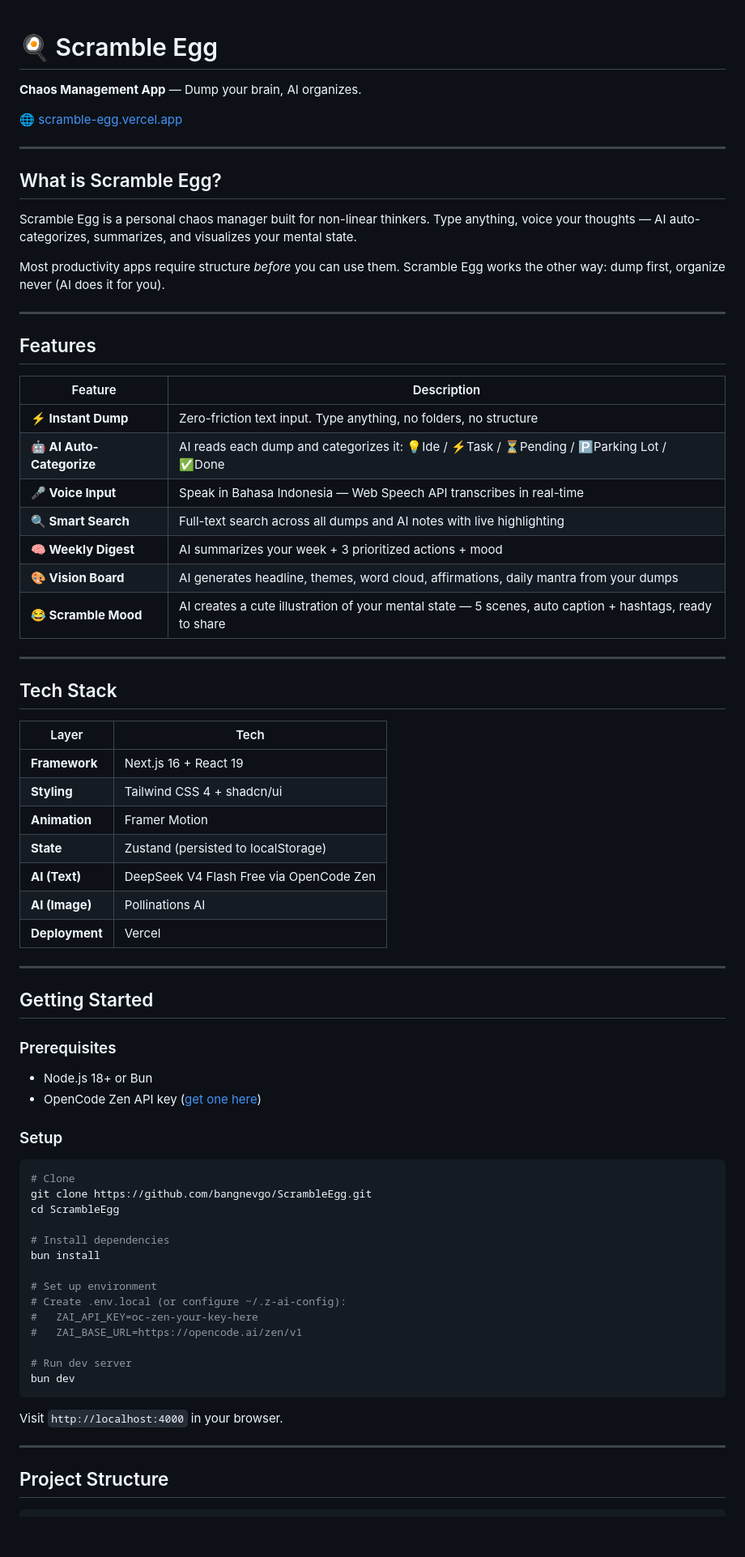
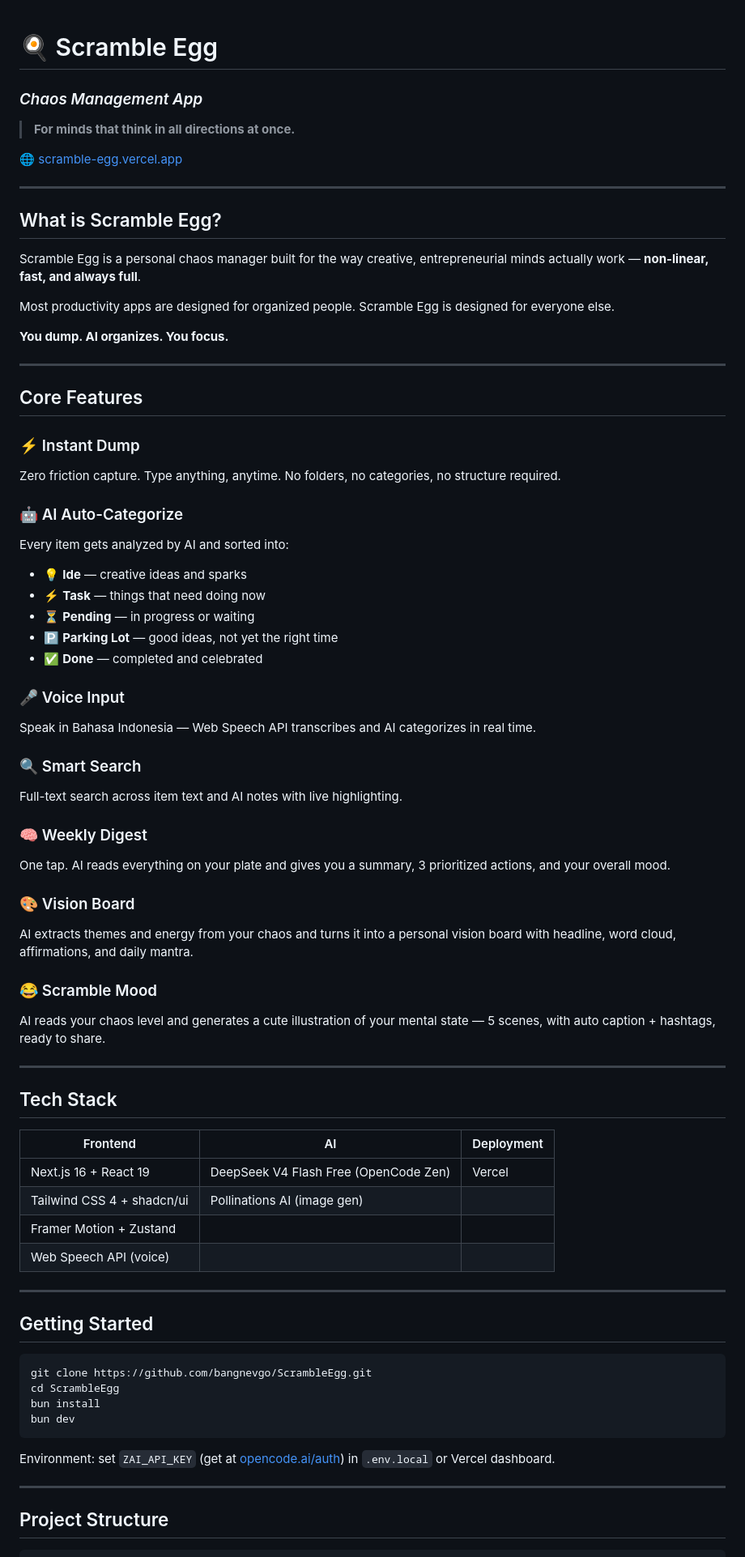
Before and after one commit to bangnevgo/ScrambleEgg, a Markdown page: README.md, the part around one of its changes. Shown at 81% size. Rendered like a GitHub page; blank space fills up the shorter version.

Commit message:
Update README: restore philosophy & feature descriptions, add setup guide

````diff
--- a/README.md
+++ b/README.md
@@ -1,6 +1,7 @@
 # 🍳 Scramble Egg
+### *Chaos Management App*
 
-**Chaos Management App** — Dump your brain, AI organizes.
+> **For minds that think in all directions at once.**
 
 🌐 [scramble-egg.vercel.app](https://scramble-egg.vercel.app)
 
@@ -8,67 +9,65 @@
 
 ## What is Scramble Egg?
 
-Scramble Egg is a personal chaos manager built for non-linear thinkers. Type anything, voice your thoughts — AI auto-categorizes, summarizes, and visualizes your mental state.
+Scramble Egg is a personal chaos manager built for the way creative, entrepreneurial minds actually work — **non-linear, fast, and always full**.
 
-Most productivity apps require structure *before* you can use them. Scramble Egg works the other way: dump first, organize never (AI does it for you).
+Most productivity apps are designed for organized people. Scramble Egg is designed for everyone else.
+
+**You dump. AI organizes. You focus.**
 
 ---
 
-## Features
+## Core Features
 
-| Feature | Description |
-|---------|-------------|
-| **⚡ Instant Dump** | Zero-friction text input. Type anything, no folders, no structure |
-| **🤖 AI Auto-Categorize** | AI reads each dump and categorizes it: 💡Ide / ⚡Task / ⏳Pending / 🅿️Parking Lot / ✅Done |
-| **🎤 Voice Input** | Speak in Bahasa Indonesia — Web Speech API transcribes in real-time |
-| **🔍 Smart Search** | Full-text search across all dumps and AI notes with live highlighting |
-| **🧠 Weekly Digest** | AI summarizes your week + 3 prioritized actions + mood |
-| **🎨 Vision Board** | AI generates headline, themes, word cloud, affirmations, daily mantra from your dumps |
-| **😂 Scramble Mood** | AI creates a cute illustration of your mental state — 5 scenes, auto caption + hashtags, ready to share |
+### ⚡ Instant Dump
+Zero friction capture. Type anything, anytime. No folders, no categories, no structure required.
+
+### 🤖 AI Auto-Categorize
+Every item gets analyzed by AI and sorted into:
+- 💡 **Ide** — creative ideas and sparks
+- ⚡ **Task** — things that need doing now
+- ⏳ **Pending** — in progress or waiting
+- 🅿️ **Parking Lot** — good ideas, not yet the right time
+- ✅ **Done** — completed and celebrated
+
+### 🎤 Voice Input
+Speak in Bahasa Indonesia — Web Speech API transcribes and AI categorizes in real time.
+
+### 🔍 Smart Search
+Full-text search across item text and AI notes with live highlighting.
+
+### 🧠 Weekly Digest
+One tap. AI reads everything on your plate and gives you a summary, 3 prioritized actions, and your overall mood.
+
+### 🎨 Vision Board
+AI extracts themes and energy from your chaos and turns it into a personal vision board with headline, word cloud, affirmations, and daily mantra.
+
+### 😂 Scramble Mood
+AI reads your chaos level and generates a cute illustration of your mental state — 5 scenes, with auto caption + hashtags, ready to share.
 
 ---
 
 ## Tech Stack
 
-| Layer | Tech |
-|-------|------|
-| **Framework** | Next.js 16 + React 19 |
-| **Styling** | Tailwind CSS 4 + shadcn/ui |
-| **Animation** | Framer Motion |
-| **State** | Zustand (persisted to localStorage) |
-| **AI (Text)** | DeepSeek V4 Flash Free via OpenCode Zen |
-| **AI (Image)** | Pollinations AI |
-| **Deployment** | Vercel |
+| Frontend | AI | Deployment |
+|----------|----|-----------|
+| Next.js 16 + React 19 | DeepSeek V4 Flash Free (OpenCode Zen) | Vercel |
+| Tailwind CSS 4 + shadcn/ui | Pollinations AI (image gen) | |
+| Framer Motion + Zustand | | |
+| Web Speech API (voice) | | |
 
 ---
 
 ## Getting Started
 
-### Prerequisites
-
-- Node.js 18+ or Bun
-- OpenCode Zen API key ([get one here](https://opencode.ai/auth))
-
-### Setup
-
 ```bash
-# Clone
 git clone https://github.com/bangnevgo/ScrambleEgg.git
 cd ScrambleEgg
-
-# Install dependencies
 bun install
-
-# Set up environment
-# Create .env.local (or configure ~/.z-ai-config):
-#   ZAI_API_KEY=oc-zen-your-key-here
-#   ZAI_BASE_URL=https://opencode.ai/zen/v1
-
-# Run dev server
 bun dev
 ```
 
-Visit `http://localhost:4000` in your browser.
+Environment: set `ZAI_API_KEY` (get at [opencode.ai/auth](https://opencode.ai/auth)) in `.env.local` or Vercel dashboard.
 
 ---
 
````
Also changed, not shown: other parts of README.md (+16 -63 lines).
